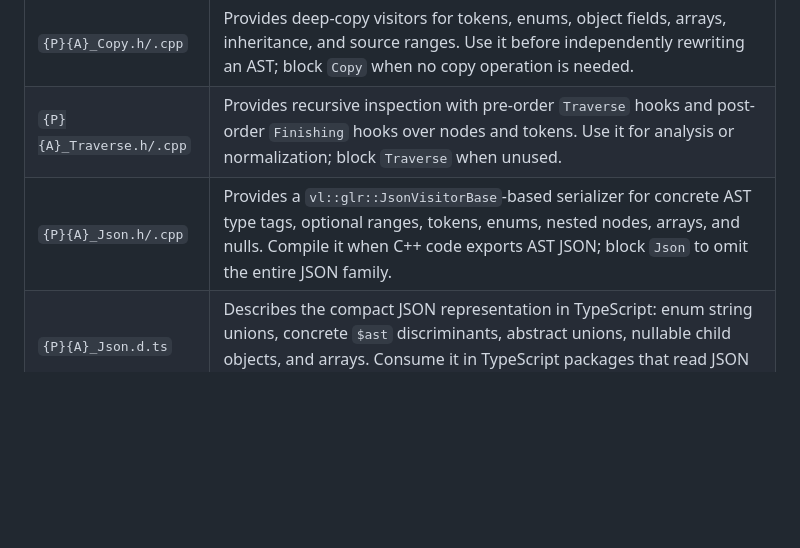
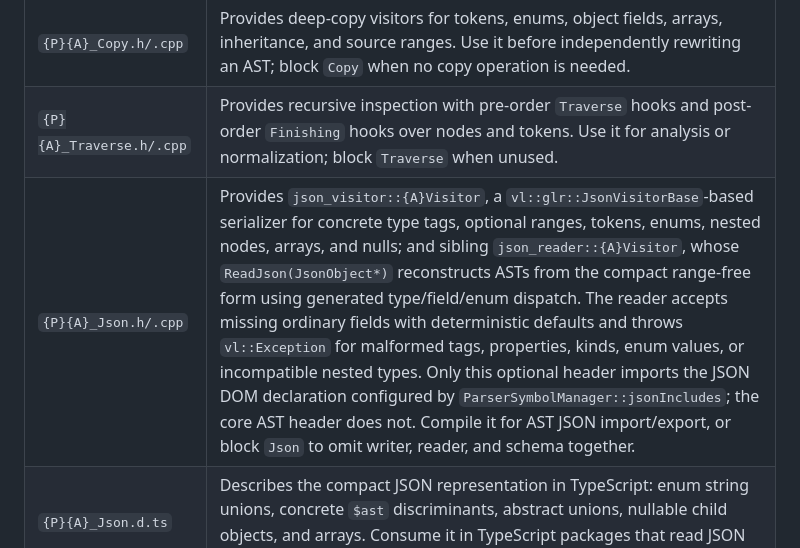
Before and after one commit to vczh-libraries/Vlpp, a Markdown page: .github/KnowledgeBase/KB_VlppParser2_Design_GlrParserGen.md, the part around the change. Rendered like a GitHub page; blank space fills up the shorter version.

```diff
--- a/.github/KnowledgeBase/KB_VlppParser2_Design_GlrParserGen.md
+++ b/.github/KnowledgeBase/KB_VlppParser2_Design_GlrParserGen.md
@@ -159,7 +159,7 @@ Each additional AST group adds its own 13-file AST family. The assembler, lexer,
 | `{P}{A}_Empty.h/.cpp` | Provides a no-op implementation of all generated visitor interfaces, including dispatch hooks for abstract branches. Derive from it when a visitor handles only selected node types; block `Empty` when unused. |
 | `{P}{A}_Copy.h/.cpp` | Provides deep-copy visitors for tokens, enums, object fields, arrays, inheritance, and source ranges. Use it before independently rewriting an AST; block `Copy` when no copy operation is needed. |
 | `{P}{A}_Traverse.h/.cpp` | Provides recursive inspection with pre-order `Traverse` hooks and post-order `Finishing` hooks over nodes and tokens. Use it for analysis or normalization; block `Traverse` when unused. |
-| `{P}{A}_Json.h/.cpp` | Provides a `vl::glr::JsonVisitorBase`-based serializer for concrete AST type tags, optional ranges, tokens, enums, nested nodes, arrays, and nulls. Compile it when C++ code exports AST JSON; block `Json` to omit the entire JSON family. |
+| `{P}{A}_Json.h/.cpp` | Provides `json_visitor::{A}Visitor`, a `vl::glr::JsonVisitorBase`-based serializer for concrete type tags, optional ranges, tokens, enums, nested nodes, arrays, and nulls; and sibling `json_reader::{A}Visitor`, whose `ReadJson(JsonObject*)` reconstructs ASTs from the compact range-free form using generated type/field/enum dispatch. The reader accepts missing ordinary fields with deterministic defaults and throws `vl::Exception` for malformed tags, properties, kinds, enum values, or incompatible nested types. Only this optional header imports the JSON DOM declaration configured by `ParserSymbolManager::jsonIncludes`; the core AST header does not. Compile it for AST JSON import/export, or block `Json` to omit writer, reader, and schema together. |
 | `{P}{A}_Json.d.ts` | Describes the compact JSON representation in TypeScript: enum string unions, concrete `$ast` discriminants, abstract unions, nullable child objects, and arrays. Consume it in TypeScript packages that read JSON emitted by the matching C++ JSON visitor. It is not a C++ input. |
 
 ## Shared parser artifacts
```
Also changed, not shown: .github/KnowledgeBase/Learning.md (+9 -3 lines), 1 other file.
